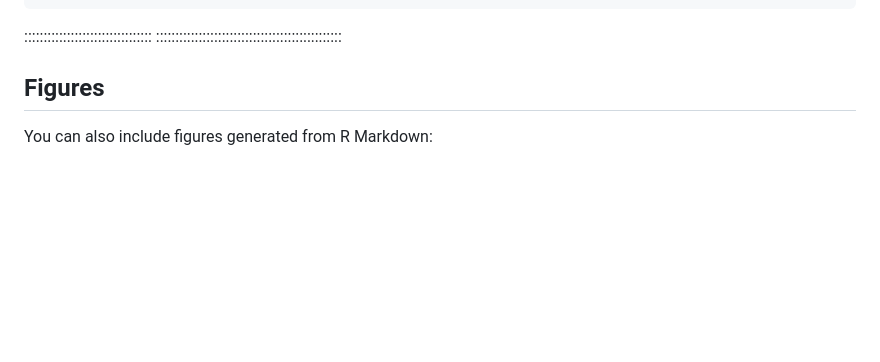
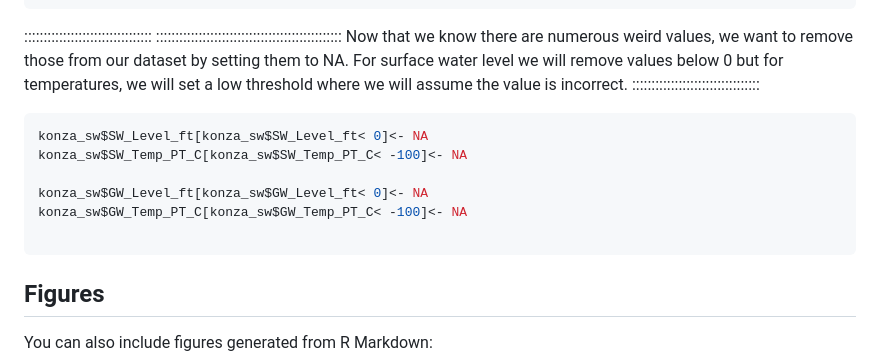
Before and after one commit to AIMS-Project/timeseries_in_R, a Markdown page: episodes/CleanDataCollectedFromTheField.md, the part around one of its changes. Drawn GitHub-style; blank space fills up the shorter version.

````diff
--- a/episodes/CleanDataCollectedFromTheField.md
+++ b/episodes/CleanDataCollectedFromTheField.md
@@ -86,6 +181,18 @@ What worked and what didn't work?
 ```
 :::::::::::::::::::::::::::::::::
 ::::::::::::::::::::::::::::::::::::::::::::::::
+Now that we know there are numerous weird values, we want to remove those from our dataset by setting them to NA. For surface water level we will remove values below 0 but for temperatures, we will set a low threshold where we will assume the value is incorrect.
+:::::::::::::::::::::::::::::::::
+```r
+konza_sw$SW_Level_ft[konza_sw$SW_Level_ft< 0]<- NA
+konza_sw$SW_Temp_PT_C[konza_sw$SW_Temp_PT_C< -100]<- NA
+
+konza_sw$GW_Level_ft[konza_sw$GW_Level_ft< 0]<- NA
+konza_sw$GW_Temp_PT_C[konza_sw$GW_Temp_PT_C< -100]<- NA
+
+```
+
+
 
 ## Figures
 
````
Also changed, not shown: other parts of episodes/CleanDataCollectedFromTheField.md (+106 -11 lines).
